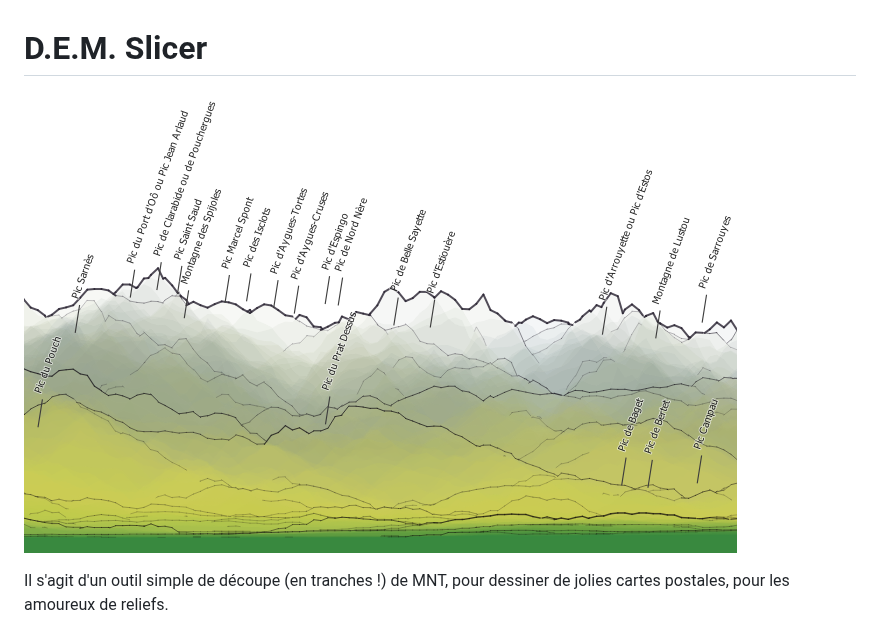
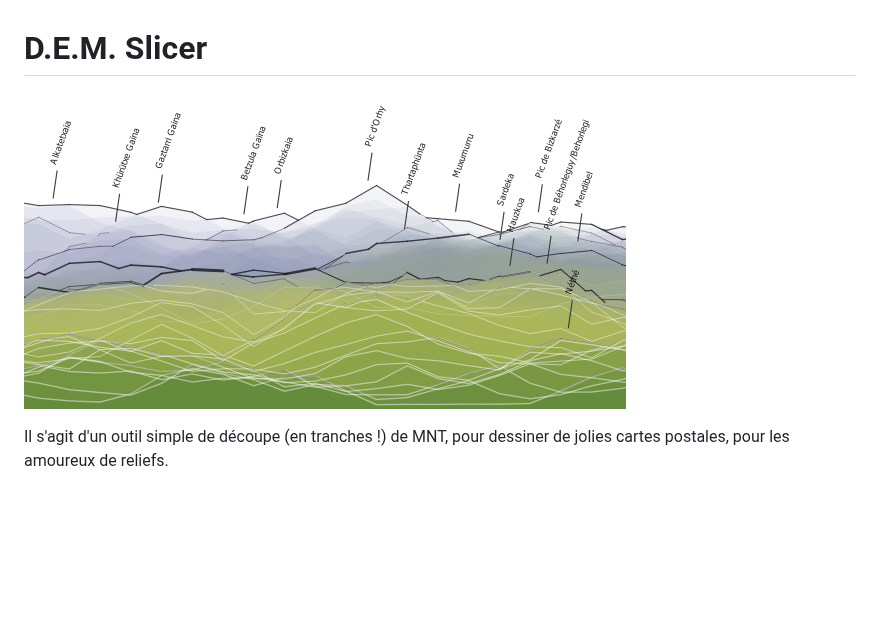
Before and after one commit to xcaeag/Dem-Slicer-Qgis-Plugin, a Markdown page: README.md, the part around the change. Drawn GitHub-style; pictures changed too: help/all.png (added); blank space fills up the shorter version.

```diff
--- a/README.md
+++ b/README.md
@@ -1,6 +1,6 @@
 # D.E.M. Slicer
 
-![ex1](help/ex_poi.png)
+![ex1](help/all.png)
 
 Il s'agit d'un outil simple de découpe (en tranches !) de MNT, pour dessiner de jolies cartes postales, pour les amoureux de reliefs.
 
```
Also changed, not shown: 1 other file.
